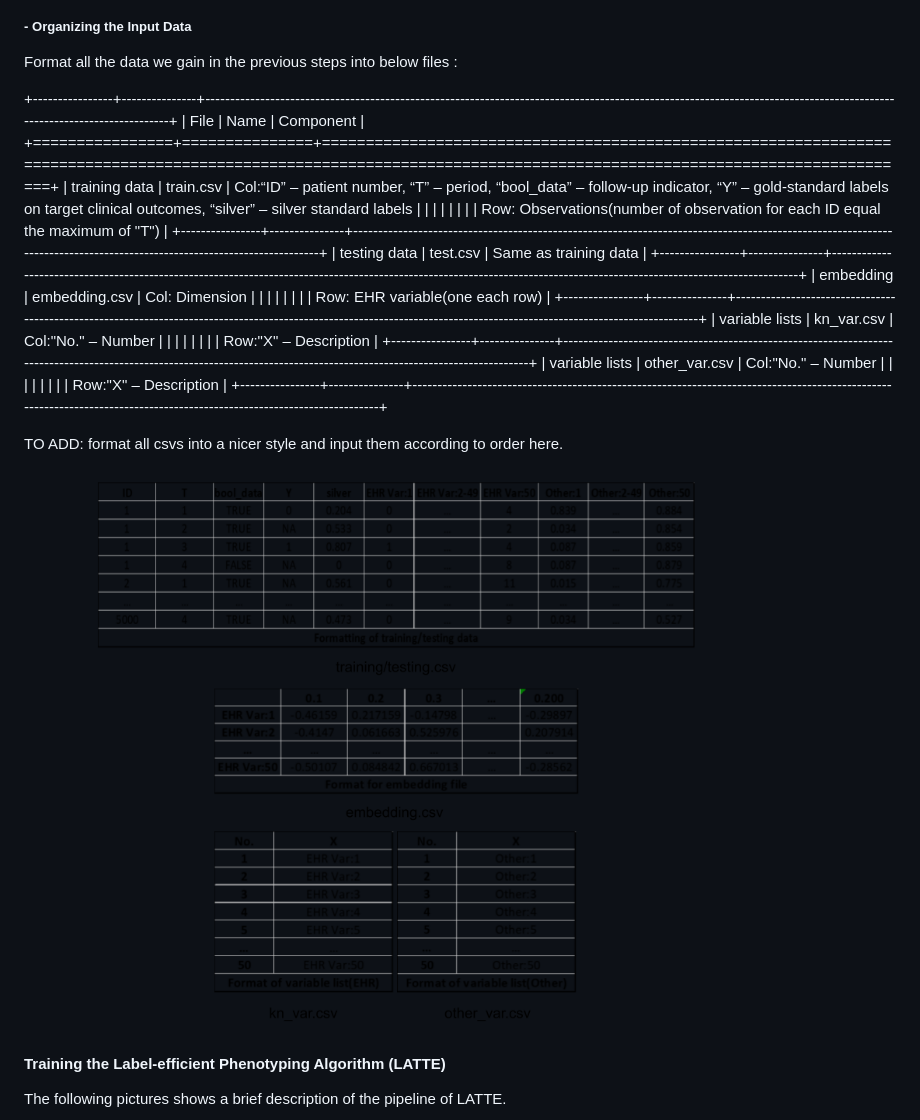
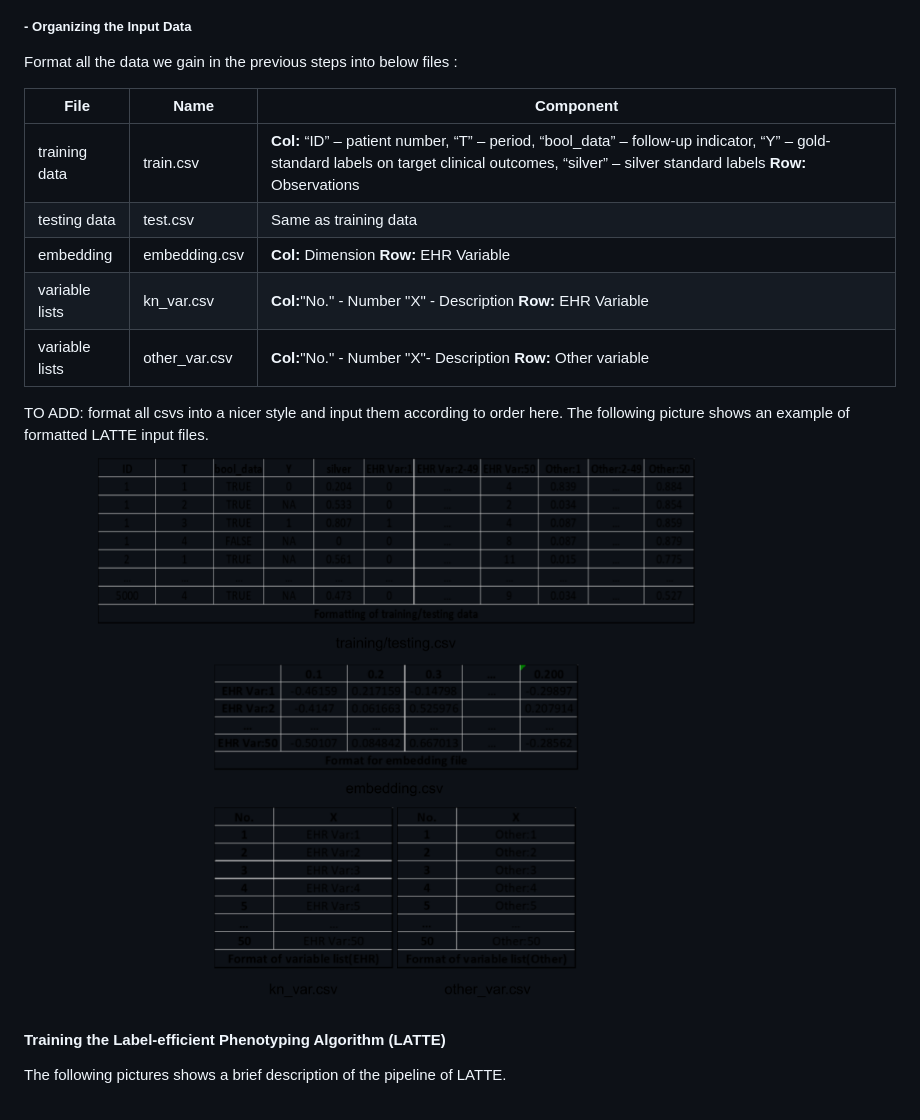
Before and after one commit to SHENRMARKDOWN/Protocol-for-deriving-longitudinal-Clinical-Outcomes-from-electronic-health-records, a Markdown page: README.md, the part around one of its changes. Rendered like a GitHub page.

Commit message:
Debug version of README

```diff
--- a/README.md
+++ b/README.md
@@ -107,31 +107,15 @@ LATTE’s label-efficient approach utilizes predictive silver-standard labels to
 
 Format all the data we gain in the previous steps into below files :
 
-+----------------+---------------+-----------------------------------------------------------------------------------------------------------------------------------------------------------------------+
-| File           | Name          | Component                                                                                                                                                             |
-+================+===============+=======================================================================================================================================================================+
-| training data  | train.csv     | Col:“ID” – patient number, “T” – period, “bool_data” – follow-up indicator, “Y” – gold-standard labels on target clinical outcomes, “silver” – silver standard labels |
-|                |               |                                                                                                                                                                       |
-|                |               | Row: Observations(number of observation for each ID equal the maximum of "T")                                                                                         |
-+----------------+---------------+-----------------------------------------------------------------------------------------------------------------------------------------------------------------------+
-| testing data   | test.csv      | Same as training data                                                                                                                                                 |
-+----------------+---------------+-----------------------------------------------------------------------------------------------------------------------------------------------------------------------+
-| embedding      | embedding.csv | Col: Dimension                                                                                                                                                        |
-|                |               |                                                                                                                                                                       |
-|                |               | Row: EHR variable(one each row)                                                                                                                                       |
-+----------------+---------------+-----------------------------------------------------------------------------------------------------------------------------------------------------------------------+
-| variable lists | kn_var.csv    | Col:"No." – Number                                                                                                                                                    |
-|                |               |                                                                                                                                                                       |
-|                |               | Row:"X" – Description                                                                                                                                                 |
-+----------------+---------------+-----------------------------------------------------------------------------------------------------------------------------------------------------------------------+
-| variable lists | other_var.csv | Col:"No." – Number                                                                                                                                                    |
-|                |               |                                                                                                                                                                       |
-|                |               | Row:"X" – Description                                                                                                                                                 |
-+----------------+---------------+-----------------------------------------------------------------------------------------------------------------------------------------------------------------------+
+| File           | Name          | Component                                                                                                                                                                                        |
+|---------------------------|--------------------------|-------------------|
+| training data  | train.csv     | **Col:** “ID” – patient number, “T” – period, “bool_data” – follow-up indicator, “Y” – gold-standard labels on target clinical outcomes, “silver” – silver standard labels **Row:** Observations |
+| testing data   | test.csv      | Same as training data                                                                                                                                                                            |
+| embedding      | embedding.csv | **Col:** Dimension **Row:** EHR Variable                                                                                                                                                         |
+| variable lists | kn_var.csv    | **Col:**"No." - Number "X" - Description **Row:** EHR Variable                                                                                                                                   |
+| variable lists | other_var.csv | **Col:**"No." - Number "X"- Description **Row:** Other variable                                                                                                                                  |
 
-TO ADD: format all csvs into a nicer style and input them according to order here.
-
-![](Fig/LATTE_input_files.png)
+TO ADD: format all csvs into a nicer style and input them according to order here. The following picture shows an example of formatted LATTE input files. ![LATTE_input_files](./Fig/LATTE_input_files.png)
 
 #### Training the Label-efficient Phenotyping Algorithm (LATTE)
 
```
Also changed, not shown: other parts of README.md (+9 -9 lines).
